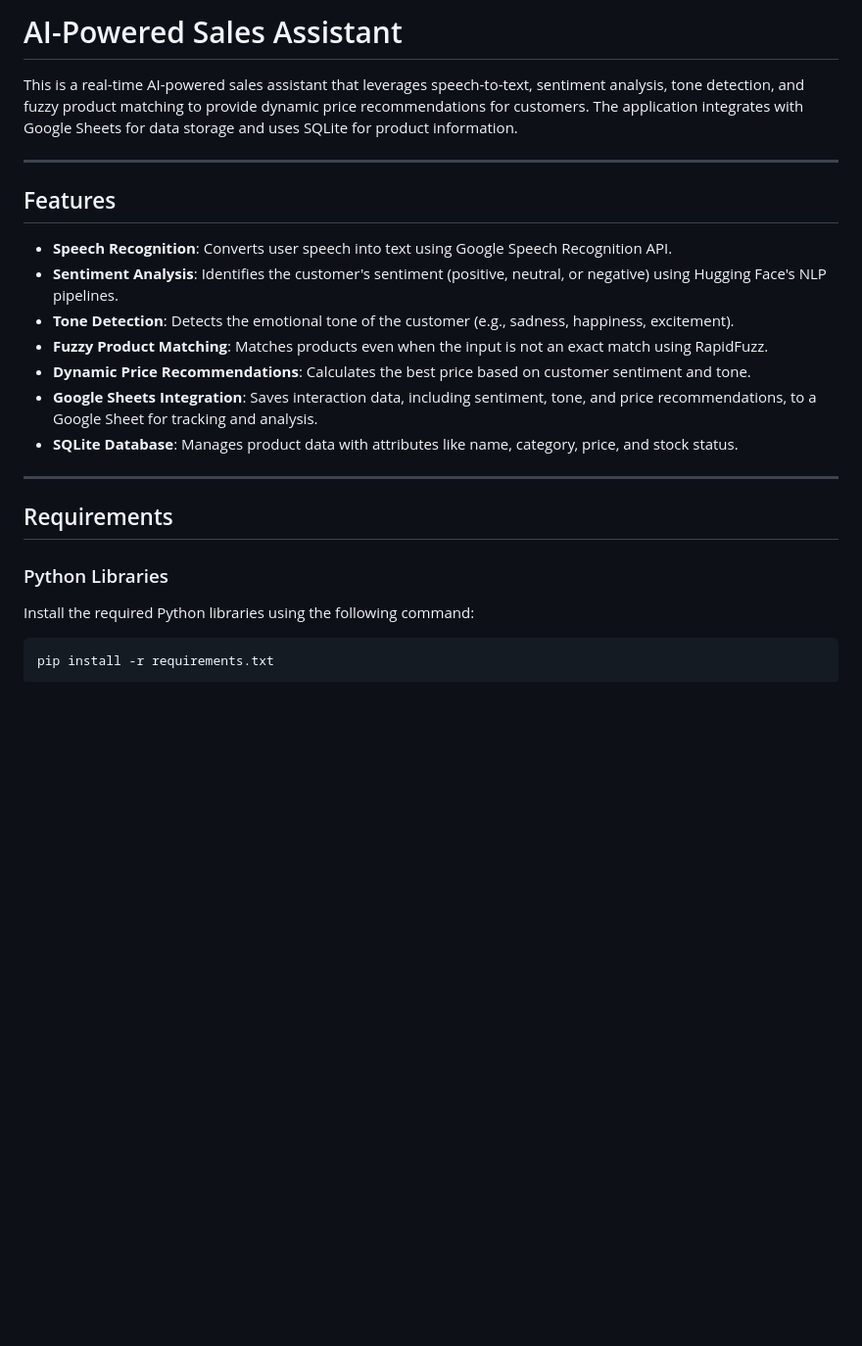
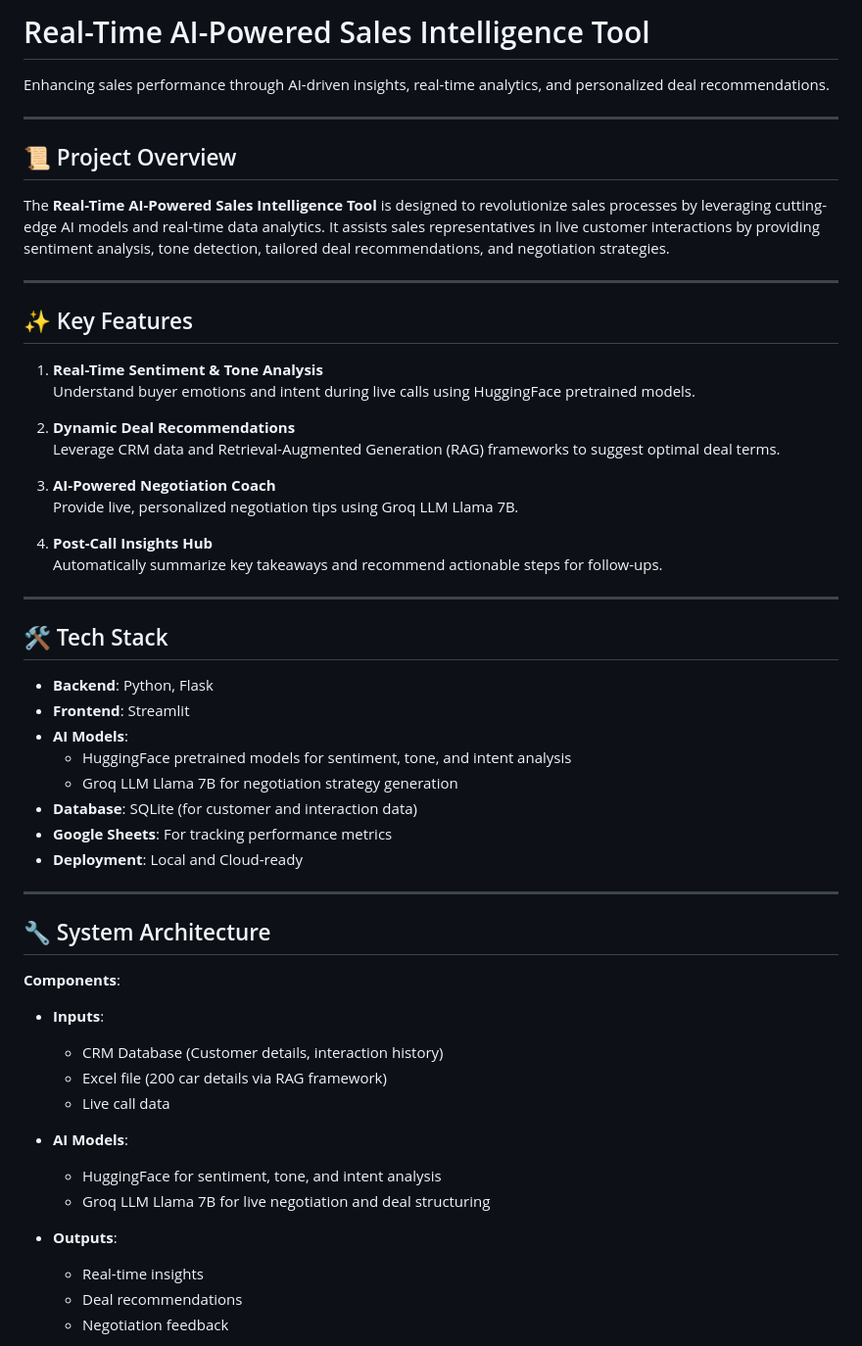
Before and after one commit to 1samSAM/AI-Powered-Sales-Assistant, a Markdown page: README.md, the part around one of its changes. Shown at 98% size. GitHub-like rendering; blank space fills up the shorter version.

````diff
--- a/README.md
+++ b/README.md
@@ -1,23 +1,58 @@
-# AI-Powered Sales Assistant
+# Real-Time AI-Powered Sales Intelligence Tool
 
-This is a real-time AI-powered sales assistant that leverages speech-to-text, sentiment analysis, tone detection, and fuzzy product matching to provide dynamic price recommendations for customers. The application integrates with Google Sheets for data storage and uses SQLite for product information.
+Enhancing sales performance through AI-driven insights, real-time analytics, and personalized deal recommendations.
 
 ---
 
-## Features
-- **Speech Recognition**: Converts user speech into text using Google Speech Recognition API.
-- **Sentiment Analysis**: Identifies the customer's sentiment (positive, neutral, or negative) using Hugging Face's NLP pipelines.
-- **Tone Detection**: Detects the emotional tone of the customer (e.g., sadness, happiness, excitement).
-- **Fuzzy Product Matching**: Matches products even when the input is not an exact match using RapidFuzz.
-- **Dynamic Price Recommendations**: Calculates the best price based on customer sentiment and tone.
-- **Google Sheets Integration**: Saves interaction data, including sentiment, tone, and price recommendations, to a Google Sheet for tracking and analysis.
-- **SQLite Database**: Manages product data with attributes like name, category, price, and stock status.
+## 📜 Project Overview
+
+The **Real-Time AI-Powered Sales Intelligence Tool** is designed to revolutionize sales processes by leveraging cutting-edge AI models and real-time data analytics. It assists sales representatives in live customer interactions by providing sentiment analysis, tone detection, tailored deal recommendations, and negotiation strategies.
 
 ---
 
-## Requirements
+## ✨ Key Features
 
-### Python Libraries
-Install the required Python libraries using the following command:
-```bash
-pip install -r requirements.txt
+1. **Real-Time Sentiment & Tone Analysis**
+   Understand buyer emotions and intent during live calls using HuggingFace pretrained models.
+
+2. **Dynamic Deal Recommendations**
+   Leverage CRM data and Retrieval-Augmented Generation (RAG) frameworks to suggest optimal deal terms.
+
+3. **AI-Powered Negotiation Coach**
+   Provide live, personalized negotiation tips using Groq LLM Llama 7B.
+
+4. **Post-Call Insights Hub**
+   Automatically summarize key takeaways and recommend actionable steps for follow-ups.
+
+---
+
+## 🛠️ Tech Stack
+
+- **Backend**: Python, Flask
+- **Frontend**: Streamlit
+- **AI Models**:
+  - HuggingFace pretrained models for sentiment, tone, and intent analysis
+  - Groq LLM Llama 7B for negotiation strategy generation
+- **Database**: SQLite (for customer and interaction data)
+- **Google Sheets**: For tracking performance metrics
+- **Deployment**: Local and Cloud-ready
+
+---
+
+## 🔧 System Architecture
+
+**Components**:
+- **Inputs**:
+  - CRM Database (Customer details, interaction history)
+  - Excel file (200 car details via RAG framework)
+  - Live call data
+
+- **AI Models**:
+  - HuggingFace for sentiment, tone, and intent analysis
+  - Groq LLM Llama 7B for live negotiation and deal structuring
+
+- **Outputs**:
+  - Real-time insights
+  - Deal recommendations
+  - Negotiation feedback
+
````
Also changed, not shown: other parts of README.md (+92 -70 lines).
